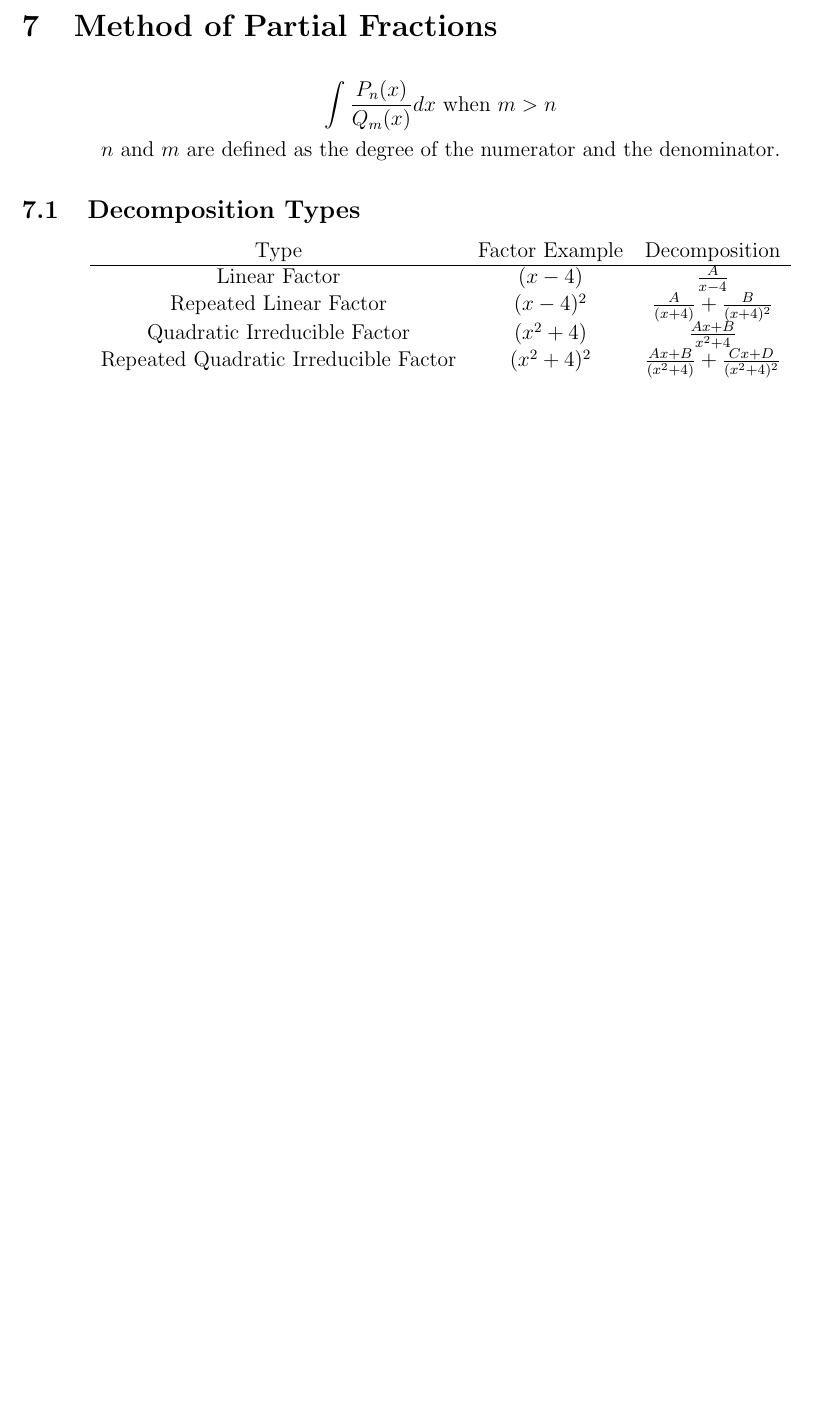
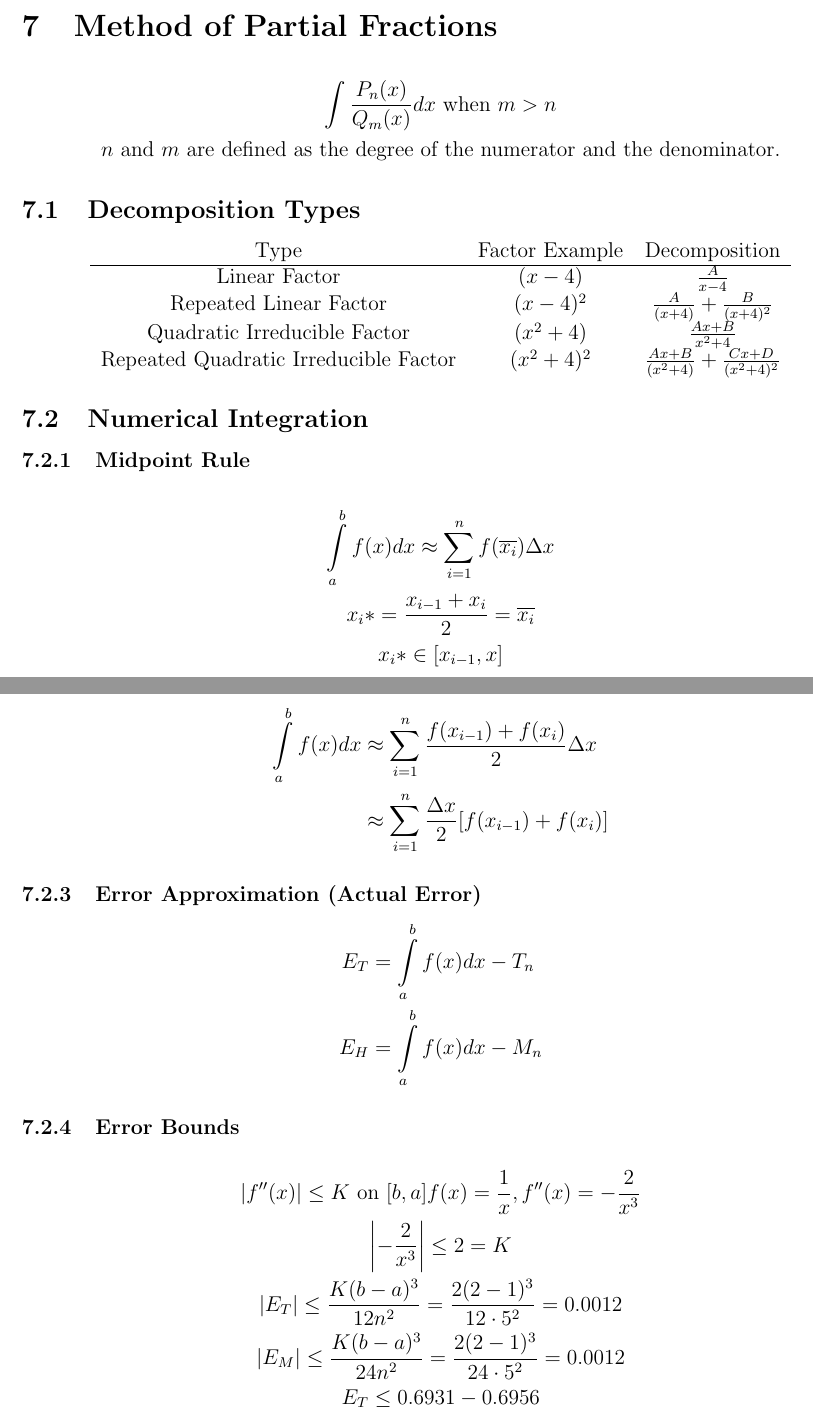
Before and after one commit to KVentayen/Resources, a LaTeX document (Math/MATH121/math121.tex): part of page 6 of 7 before the commit and two parts of pages 6 and 7 of 8 after it, the two joined at a grey line, cut so that both start at the same text, the shorter picture padded with empty space. Compiled offline with pdfLaTeX.

Commit message:
Added Numerical Integration Section.

```diff
--- a/Math/MATH121/math121.tex
+++ b/Math/MATH121/math121.tex
@@ -264,6 +264,40 @@ Repeated Quadratic Irreducible Factor & $(x^2+4)^2$ & $\frac{Ax+B}{(x^2+4)} + \f
 \end{tabular}
 \end{center}
 
+\subsection{Numerical Integration}
+\subsubsection{Midpoint Rule}
+\begin{gather*}
+  \int \limits _{a}^{b} f(x) dx \approx \sum _{i=1}^{n} f(\overline{x_i}) \Delta x\\
+  x_i * = \frac{x_{i-1} + x_i}{2} = \overline{x_i}\\
+  x_i * \in [x_{i-1}, x]
+\end{gather*}
+
+\subsubsection{Trapezoidal Rule}
+\begin{equation*}
+\begin{split}
+  \int \limits _{a}^{b} f(x) dx &\approx \sum _{i=1}^{n} \frac{f(x_{i-1})+f(x_i)}{2} \Delta x\\
+  &\approx \sum _{i=1}^{n} \frac{\Delta x}{2} [f(x_{i-1})+f(x_i)]
+\end{split}
+\end{equation*}
+
+\subsubsection{Error Approximation (Actual Error)}
+\begin{equation*}
+  \begin{split}
+    E_T &= \int \limits _{a}^{b} f(x)dx - T_n\\
+    E_H &= \int \limits _{a}^{b} f(x)dx - M_n
+  \end{split}
+\end{equation*}
+
+\subsubsection{Error Bounds}
+\begin{gather*}
+  |f''(x)| \leq K \text{ on } [b,a] f(x) = \frac{1}{x}, f''(x)=-\frac{2}{x^3}\\
+  \left |-\frac{2}{x^3} \right | \leq 2 = K\\
+  |E_T| \leq \frac{K(b-a)^3}{12n^2} = \frac{2(2-1)^3}{12 \cdot 5^2} = 0.0012\\
+  |E_M| \leq \frac{K(b-a)^3}{24n^2} = \frac{2(2-1)^3}{24 \cdot 5^2} = 0.0012\\
+  E_T \leq 0.6931-0.6956
+  %May need to complete later
+\end{gather*}
+
 \pagebreak
 
 \section{Additional Resources}
```
Also changed, not shown: Math/MATH121/math121.pdf, 5 other files.
